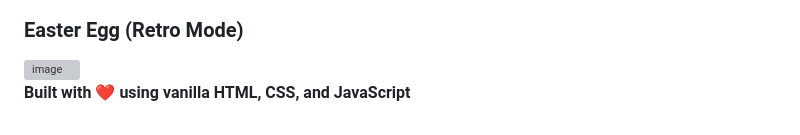
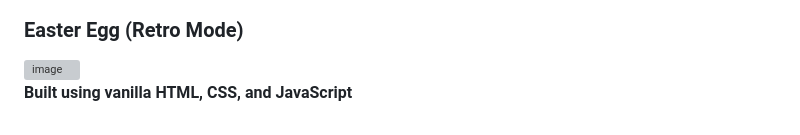
Before and after one commit to FabioF98/Website, a Markdown page: README.md, the part around the change. Rendered like a GitHub page; grey boxes are pictures that could not be loaded.

```diff
--- a/README.md
+++ b/README.md
@@ -141,4 +141,4 @@ Click the dot after my name in the logo to activate a retro Windows 98 theme for
 
 
 
-**Built with ❤️ using vanilla HTML, CSS, and JavaScript**
+**Built using vanilla HTML, CSS, and JavaScript**
```
